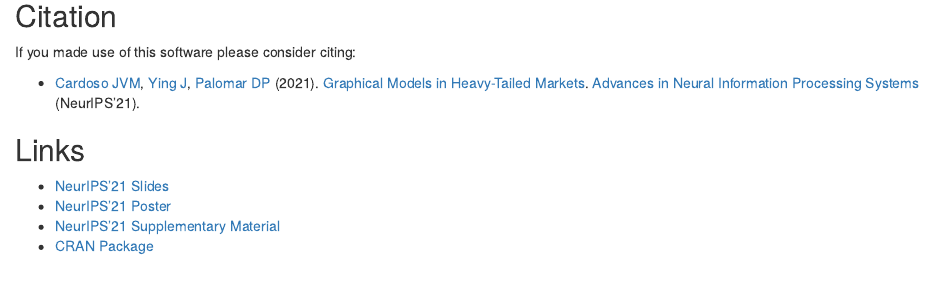
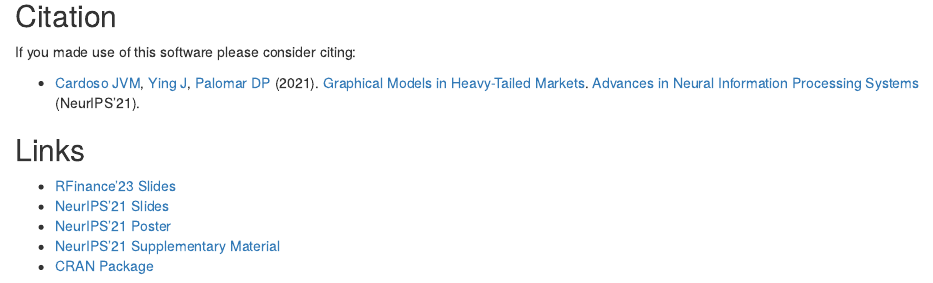
Before and after one commit to convexfi/fingraph, an R Markdown document (README.Rmd): the page in a window 1100 px wide, from 3720 px down. The pictures show the output file README.html that the author committed with the source, opened offline.

Commit message:
include rfinance talk link to README

```diff
--- a/README.Rmd
+++ b/README.Rmd
@@ -150,10 +150,11 @@ If you made use of this software please consider citing:
 
 -   [Cardoso JVM](https://mirca.github.io), [Ying J](https://github.com/jxying),
     [Palomar DP](https://www.danielppalomar.com) (2021).
-    [Graphical Models in Heavy-Tailed Markets](https://palomar.home.ece.ust.hk/papers/2021/CardosoYingPalomar-NeurIPS2021.pdf).
+    [Graphical Models in Heavy-Tailed Markets](https://papers.nips.cc/paper/2021/hash/a64a034c3cb8eac64eb46ea474902797-Abstract.html).
     [Advances in Neural Information Processing Systems](https://neurips.cc/Conferences/2021) (NeurIPS’21).
 
 ## Links
+- [RFinance'23 Slides](https://github.com/mirca/rfinance-talk/blob/main/rfinance.pdf)
 - [NeurIPS’21 Slides](https://palomar.home.ece.ust.hk/papers/2021/CardosoYingPalomar-NeurIPS2021-slides.pdf)
 - [NeurIPS'21 Poster](https://palomar.home.ece.ust.hk/papers/2021/CardosoYingPalomar-NeurIPS2021-poster.png)
 - [NeurIPS'21 Supplementary Material](https://palomar.home.ece.ust.hk/papers/2021/CardosoYingPalomar-NeurIPS2021-supplemental.pdf)
```
Also changed, not shown: README.html, README.md.
